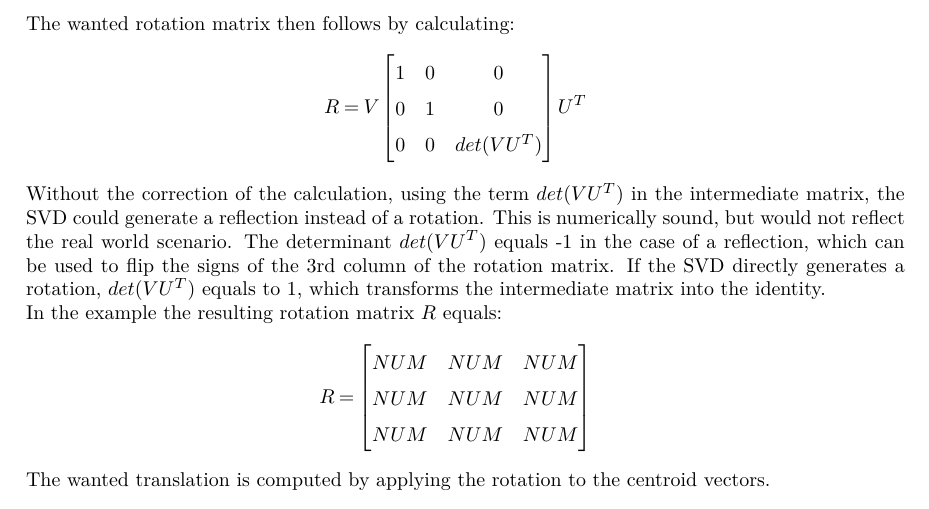
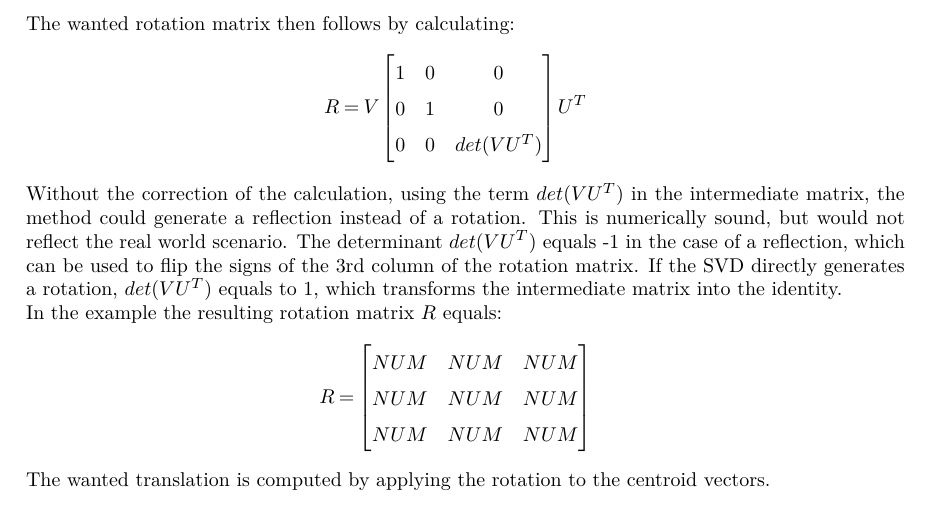
Before and after one commit to wegmanma/MT_Augmented_Reality_Platform, a LaTeX thesis (01_Documentation/doc.tex, which reads 01_Documentation/content/vorgehen.tex): part of page 28 of 37, cut so that both start at the same text. Compiled offline with pdfLaTeX.

Commit message:
Working on docu

```diff
--- a/01_Documentation/content/vorgehen.tex
+++ b/01_Documentation/content/vorgehen.tex
@@ -356,7 +356,7 @@ The wanted rotation matrix then follows by calculating:
         0 & 0 & det(VU^{T})
     \end{bmatrix}U^{T} \quad
 \end{equation*}
-Without the correction of the calculation, using the term $det(VU^{T})$ in the intermediate matrix, the SVD could generate a reflection instead of a rotation. This is numerically sound, but would not reflect the real world scenario. The determinant $det(VU^{T})$ equals -1 in the case of a reflection, which can be used to flip the signs of the 3rd column of the rotation matrix. If the SVD directly generates a rotation, $det(VU^{T})$ equals to 1, which transforms the intermediate matrix into the identity.\\
+Without the correction of the calculation, using the term $det(VU^{T})$ in the intermediate matrix, the method could generate a reflection instead of a rotation. This is numerically sound, but would not reflect the real world scenario. The determinant $det(VU^{T})$ equals -1 in the case of a reflection, which can be used to flip the signs of the 3rd column of the rotation matrix. If the SVD directly generates a rotation, $det(VU^{T})$ equals to 1, which transforms the intermediate matrix into the identity.\\
 In the example the resulting rotation matrix $R$ equals:
 \begin{equation*}
     R=
```
